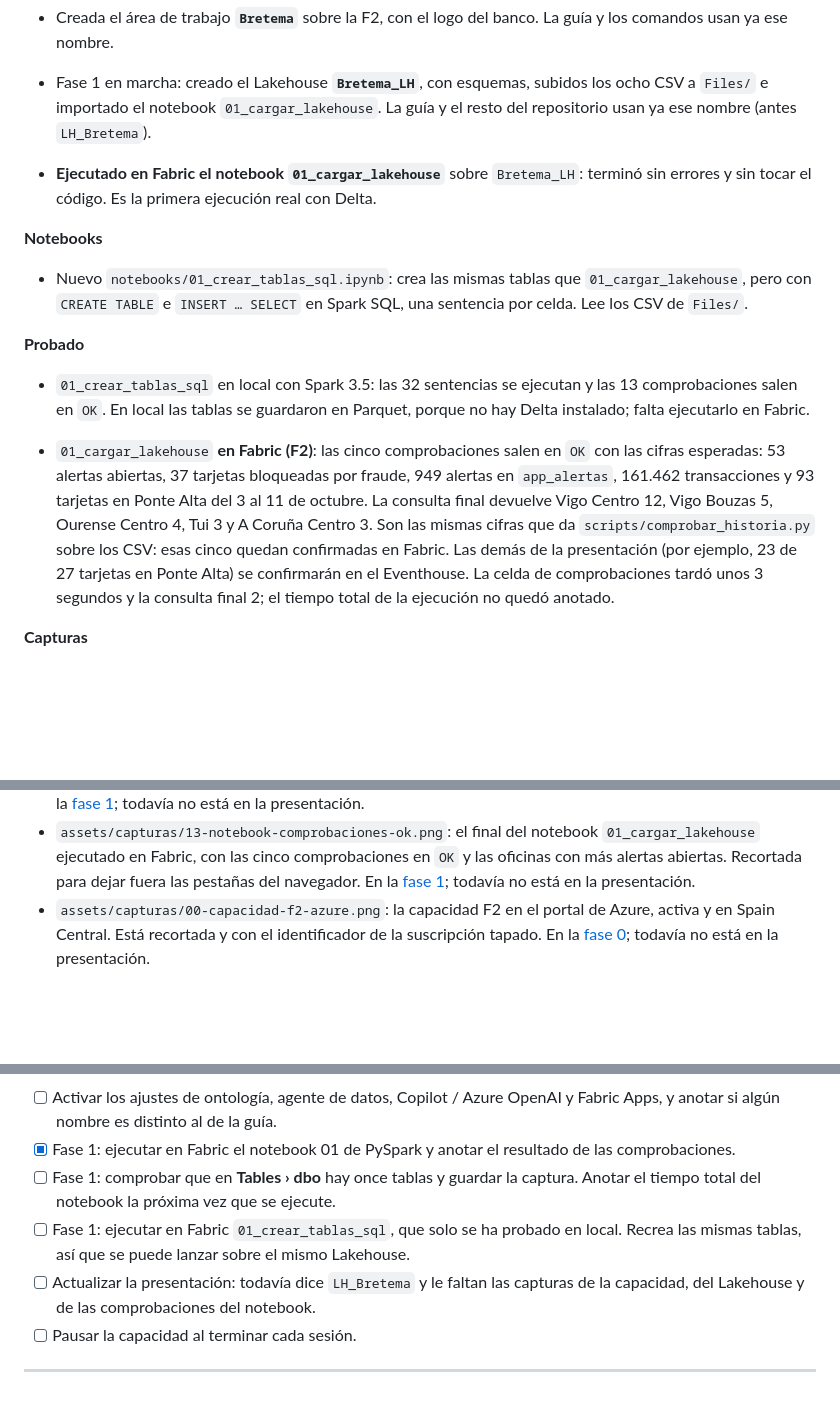
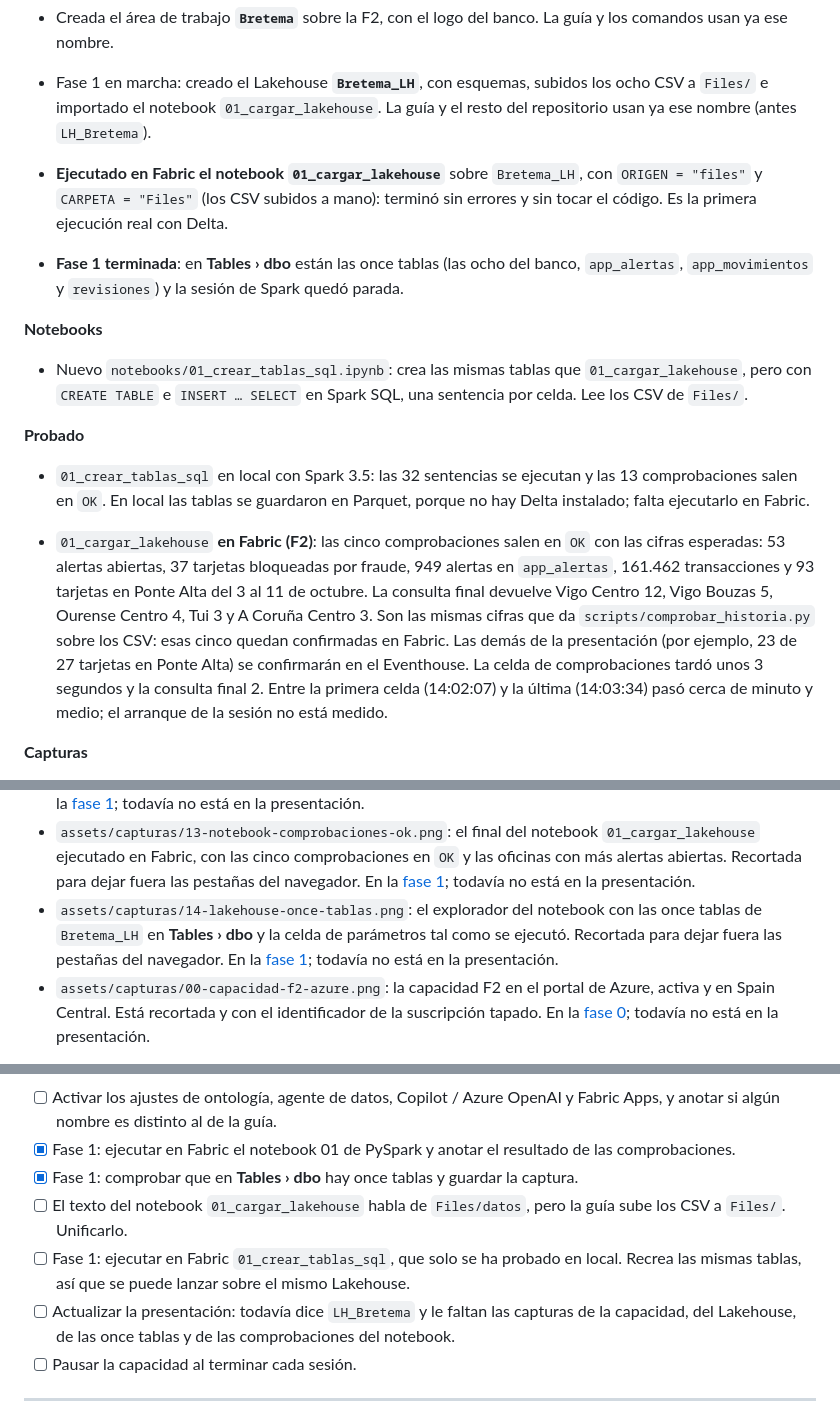
Before and after one commit to AbenFdez/Banco_Bretema_Prevencion_Fraude, a Markdown page: docs/bitacora.md, 3 parts joined by grey strips. GitHub-like rendering; blank space fills up the shorter version.

```diff
--- a/docs/bitacora.md
+++ b/docs/bitacora.md
@@ -14,7 +14,8 @@ Para cada sesión nueva, copia la plantilla del final.
 - Creada el área de trabajo **`Bretema`** sobre la F2, con el logo del banco. La guía y los comandos usan ya ese nombre.
 - Fase 1 en marcha: creado el Lakehouse **`Bretema_LH`**, con esquemas, subidos los ocho CSV a `Files/` e importado el notebook `01_cargar_lakehouse`. La guía y el resto del repositorio usan ya ese nombre (antes `LH_Bretema`).
 
-- **Ejecutado en Fabric el notebook `01_cargar_lakehouse`** sobre `Bretema_LH`: terminó sin errores y sin tocar el código. Es la primera ejecución real con Delta.
+- **Ejecutado en Fabric el notebook `01_cargar_lakehouse`** sobre `Bretema_LH`, con `ORIGEN = "files"` y `CARPETA = "Files"` (los CSV subidos a mano): terminó sin errores y sin tocar el código. Es la primera ejecución real con Delta.
+- **Fase 1 terminada**: en **Tables › dbo** están las once tablas (las ocho del banco, `app_alertas`, `app_movimientos` y `revisiones`) y la sesión de Spark quedó parada.
 
 **Notebooks**
 - Nuevo `notebooks/01_crear_tablas_sql.ipynb`: crea las mismas tablas que `01_cargar_lakehouse`, pero con `CREATE TABLE` e `INSERT … SELECT` en Spark SQL, una sentencia por celda. Lee los CSV de `Files/`.
@@ -22,7 +23,7 @@ Para cada sesión nueva, copia la plantilla del final.
 **Probado**
 - `01_crear_tablas_sql` en local con Spark 3.5: las 32 sentencias se ejecutan y las 13 comprobaciones salen en `OK`. En local las tablas se guardaron en Parquet, porque no hay Delta instalado; falta ejecutarlo en Fabric.
 
-- `01_cargar_lakehouse` **en Fabric (F2)**: las cinco comprobaciones salen en `OK` con las cifras esperadas: 53 alertas abiertas, 37 tarjetas bloqueadas por fraude, 949 alertas en `app_alertas`, 161.462 transacciones y 93 tarjetas en Ponte Alta del 3 al 11 de octubre. La consulta final devuelve Vigo Centro 12, Vigo Bouzas 5, Ourense Centro 4, Tui 3 y A Coruña Centro 3. Son las mismas cifras que da `scripts/comprobar_historia.py` sobre los CSV: esas cinco quedan confirmadas en Fabric. Las demás de la presentación (por ejemplo, 23 de 27 tarjetas en Ponte Alta) se confirmarán en el Eventhouse. La celda de comprobaciones tardó unos 3 segundos y la consulta final 2; el tiempo total de la ejecución no quedó anotado.
+- `01_cargar_lakehouse` **en Fabric (F2)**: las cinco comprobaciones salen en `OK` con las cifras esperadas: 53 alertas abiertas, 37 tarjetas bloqueadas por fraude, 949 alertas en `app_alertas`, 161.462 transacciones y 93 tarjetas en Ponte Alta del 3 al 11 de octubre. La consulta final devuelve Vigo Centro 12, Vigo Bouzas 5, Ourense Centro 4, Tui 3 y A Coruña Centro 3. Son las mismas cifras que da `scripts/comprobar_historia.py` sobre los CSV: esas cinco quedan confirmadas en Fabric. Las demás de la presentación (por ejemplo, 23 de 27 tarjetas en Ponte Alta) se confirmarán en el Eventhouse. La celda de comprobaciones tardó unos 3 segundos y la consulta final 2. Entre la primera celda (14:02:07) y la última (14:03:34) pasó cerca de minuto y medio; el arranque de la sesión no está medido.
 
 **Capturas**
 - `assets/capturas/00-area-de-trabajo-fabric.png`: el área de trabajo recién creada, vacía y con el rombo de capacidad. Está en la [fase 0](paso-a-paso/00-preparacion.md) y en la diapositiva 19 de la presentación.
@@ -30,6 +31,7 @@ Para cada sesión nueva, copia la plantilla del final.
 - `assets/capturas/11-lakehouse-y-punto-sql.png`: la lista del área de trabajo con el notebook importado, el Lakehouse y el punto de conexión SQL que Fabric crea con él (recorte). En la [fase 1](paso-a-paso/01-lakehouse.md); todavía no está en la presentación.
 - `assets/capturas/12-notebook-con-lakehouse.png`: el notebook `01_cargar_lakehouse` abierto en Fabric, con `Bretema_LH` como Lakehouse predeterminado y la celda de parámetros con los valores por defecto. En la [fase 1](paso-a-paso/01-lakehouse.md); todavía no está en la presentación.
 - `assets/capturas/13-notebook-comprobaciones-ok.png`: el final del notebook `01_cargar_lakehouse` ejecutado en Fabric, con las cinco comprobaciones en `OK` y las oficinas con más alertas abiertas. Recortada para dejar fuera las pestañas del navegador. En la [fase 1](paso-a-paso/01-lakehouse.md); todavía no está en la presentación.
+- `assets/capturas/14-lakehouse-once-tablas.png`: el explorador del notebook con las once tablas de `Bretema_LH` en **Tables › dbo** y la celda de parámetros tal como se ejecutó. Recortada para dejar fuera las pestañas del navegador. En la [fase 1](paso-a-paso/01-lakehouse.md); todavía no está en la presentación.
 - `assets/capturas/00-capacidad-f2-azure.png`: la capacidad F2 en el portal de Azure, activa y en Spain Central. Está recortada y con el identificador de la suscripción tapado. En la [fase 0](paso-a-paso/00-preparacion.md); todavía no está en la presentación.
 
 **Presentación**
@@ -52,9 +54,10 @@ Para cada sesión nueva, copia la plantilla del final.
 **Pendiente**
 - [ ] Activar los ajustes de ontología, agente de datos, Copilot / Azure OpenAI y Fabric Apps, y anotar si algún nombre es distinto al de la guía.
 - [x] Fase 1: ejecutar en Fabric el notebook 01 de PySpark y anotar el resultado de las comprobaciones.
-- [ ] Fase 1: comprobar que en **Tables › dbo** hay once tablas y guardar la captura. Anotar el tiempo total del notebook la próxima vez que se ejecute.
+- [x] Fase 1: comprobar que en **Tables › dbo** hay once tablas y guardar la captura.
+- [ ] El texto del notebook `01_cargar_lakehouse` habla de `Files/datos`, pero la guía sube los CSV a `Files/`. Unificarlo.
 - [ ] Fase 1: ejecutar en Fabric `01_crear_tablas_sql`, que solo se ha probado en local. Recrea las mismas tablas, así que se puede lanzar sobre el mismo Lakehouse.
-- [ ] Actualizar la presentación: todavía dice `LH_Bretema` y le faltan las capturas de la capacidad, del Lakehouse y de las comprobaciones del notebook.
+- [ ] Actualizar la presentación: todavía dice `LH_Bretema` y le faltan las capturas de la capacidad, del Lakehouse, de las once tablas y de las comprobaciones del notebook.
 - [ ] Pausar la capacidad al terminar cada sesión.
 
 ---
```
Also changed, not shown: docs/paso-a-paso/01-lakehouse.md (+8 -3 lines), docs/presentacion/README.md (+1 -0 lines), assets/capturas/14-lakehouse-once-tablas.png (added).
